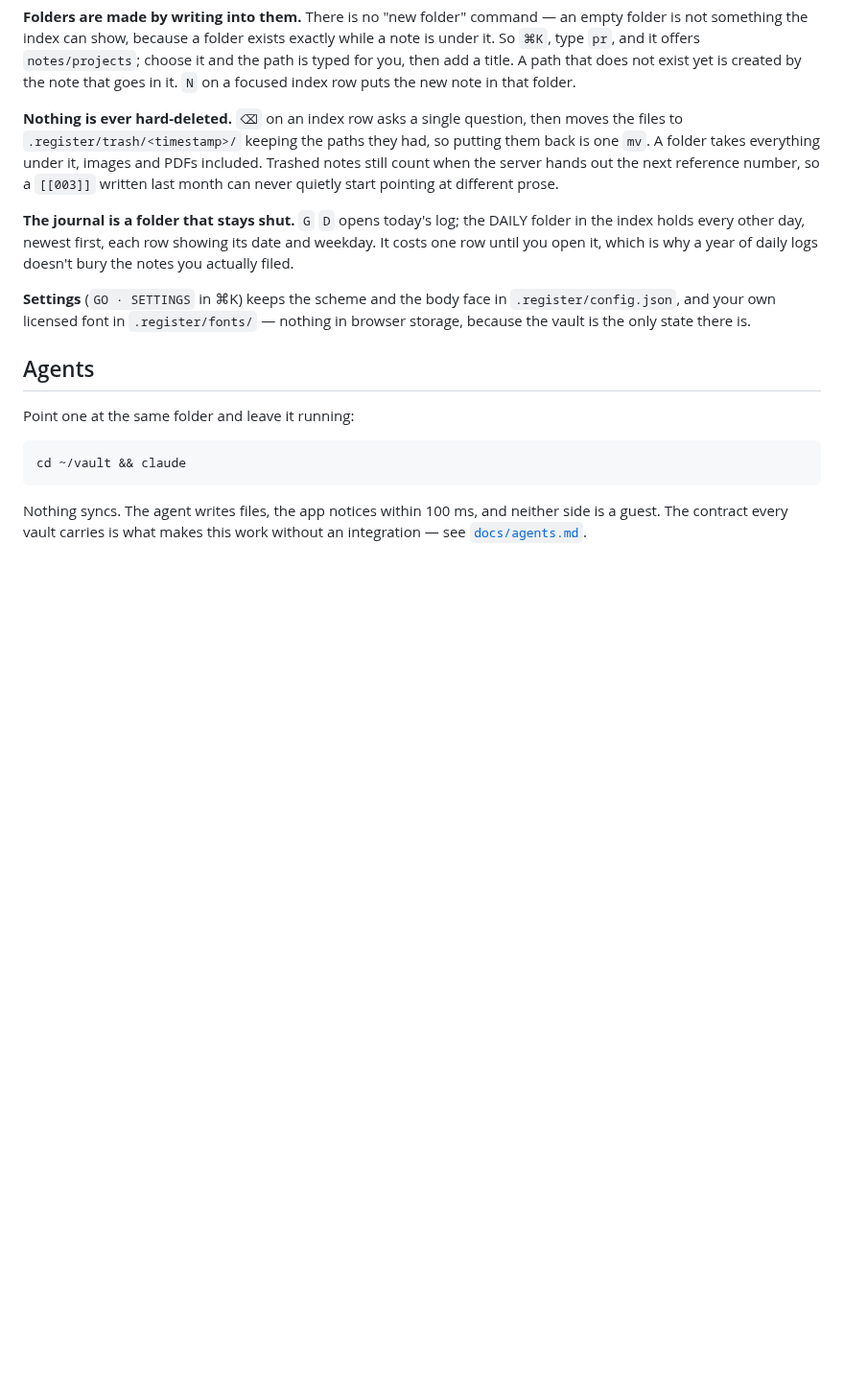
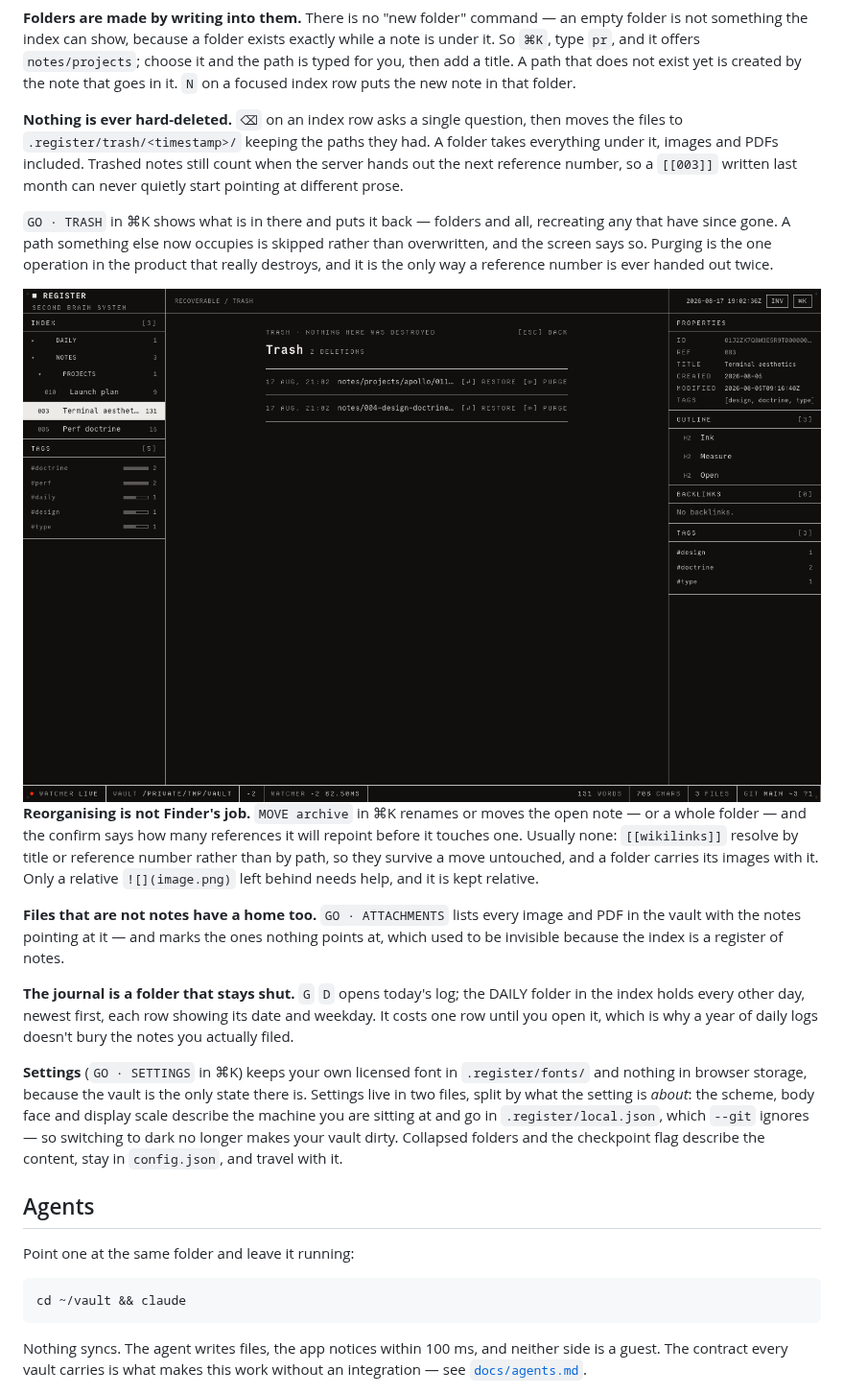
Before and after one commit to thijsvos/register, a Markdown page: README.md, the part around one of its changes. Shown at 96% size. GitHub-like rendering; pictures changed too: docs/screenshot-trash.png (added); blank space fills up the shorter version.

```diff
--- a/README.md
+++ b/README.md
@@ -84,19 +84,44 @@ focused index row puts the new note in that folder.
 
 **Nothing is ever hard-deleted.** `⌫` on an index row asks a single question,
 then moves the files to `.register/trash/<timestamp>/` keeping the paths they
-had, so putting them back is one `mv`. A folder takes everything under it,
-images and PDFs included. Trashed notes still count when the server hands out the
-next reference number, so a `[[003]]` written last month can never quietly start
-pointing at different prose.
+had. A folder takes everything under it, images and PDFs included. Trashed notes
+still count when the server hands out the next reference number, so a `[[003]]`
+written last month can never quietly start pointing at different prose.
+
+`GO · TRASH` in ⌘K shows what is in there and puts it back — folders and all,
+recreating any that have since gone. A path something else now occupies is
+skipped rather than overwritten, and the screen says so. Purging is the one
+operation in the product that really destroys, and it is the only way a
+reference number is ever handed out twice.
+
+<picture>
+  <img alt="The trash: two deletions listed by date and original path, each offering restore and purge" src="docs/screenshot-trash.png">
+</picture>
+
+**Reorganising is not Finder's job.** `MOVE archive` in ⌘K renames or moves the
+open note — or a whole folder — and the confirm says how many references it will
+repoint before it touches one. Usually none: `[[wikilinks]]` resolve by title or
+reference number rather than by path, so they survive a move untouched, and a
+folder carries its images with it. Only a relative `![](image.png)` left behind
+needs help, and it is kept relative.
+
+**Files that are not notes have a home too.** `GO · ATTACHMENTS` lists every
+image and PDF in the vault with the notes pointing at it — and marks the ones
+nothing points at, which used to be invisible because the index is a register of
+notes.
 
 **The journal is a folder that stays shut.** `G` `D` opens today's log; the
 DAILY folder in the index holds every other day, newest first, each row showing
 its date and weekday. It costs one row until you open it, which is why a year of
 daily logs doesn't bury the notes you actually filed.
 
-**Settings** (`GO · SETTINGS` in ⌘K) keeps the scheme and the body face in
-`.register/config.json`, and your own licensed font in `.register/fonts/` —
-nothing in browser storage, because the vault is the only state there is.
+**Settings** (`GO · SETTINGS` in ⌘K) keeps your own licensed font in
+`.register/fonts/` and nothing in browser storage, because the vault is the only
+state there is. Settings live in two files, split by what the setting is *about*:
+the scheme, body face and display scale describe the machine you are sitting at
+and go in `.register/local.json`, which `--git` ignores — so switching to dark no
+longer makes your vault dirty. Collapsed folders and the checkpoint flag describe
+the content, stay in `config.json`, and travel with it.
 
 ## Agents
 
```
Also changed, not shown: other parts of README.md (+5 -4 lines), docs/screenshot-dark.png, docs/screenshot.png, 9 other files.
